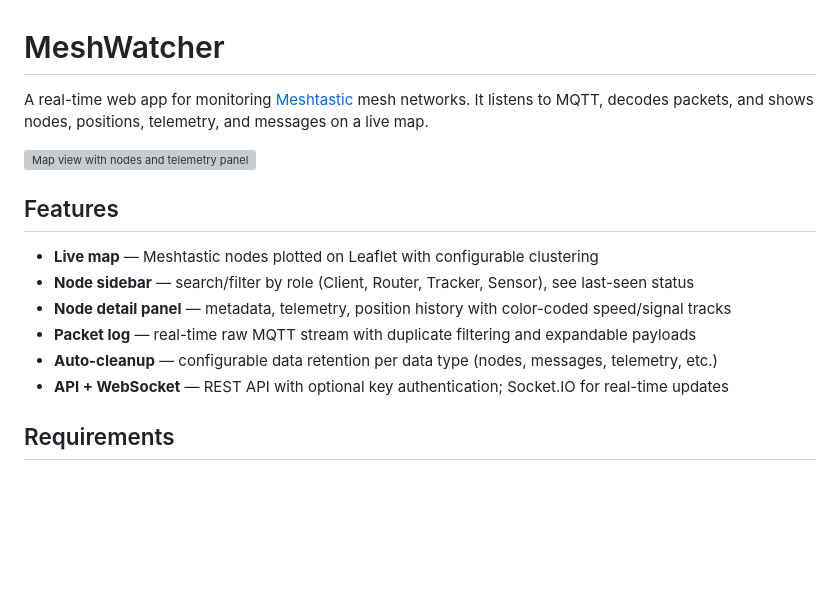
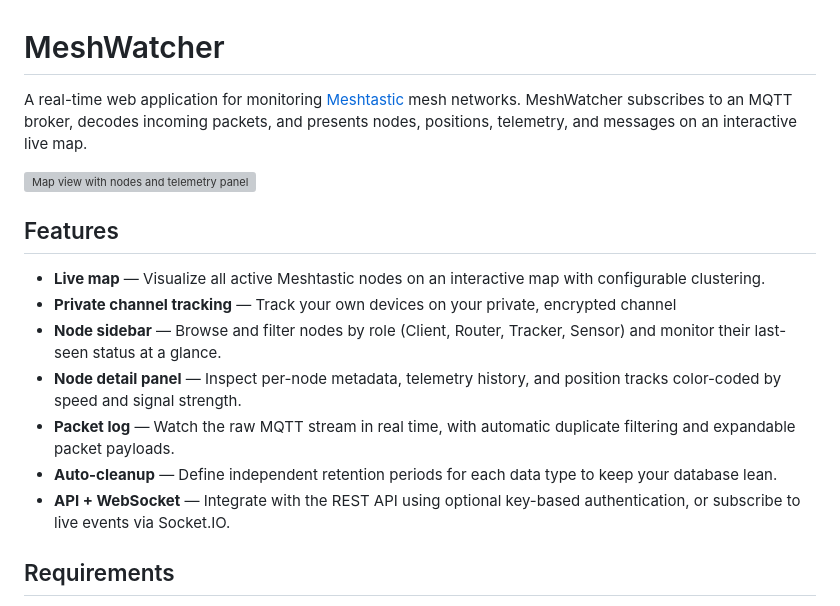
Before and after one commit to bpetrikovics/meshwatcher, a Markdown page: README.md, the part around the change. GitHub-like rendering; blank space fills up the shorter version; grey boxes are pictures that could not be loaded.

```diff
--- a/README.md
+++ b/README.md
@@ -1,17 +1,18 @@
 # MeshWatcher
 
-A real-time web app for monitoring [Meshtastic](https://meshtastic.org/) mesh networks. It listens to MQTT, decodes packets, and shows nodes, positions, telemetry, and messages on a live map.
+A real-time web application for monitoring [Meshtastic](https://meshtastic.org/) mesh networks. MeshWatcher subscribes to an MQTT broker, decodes incoming packets, and presents nodes, positions, telemetry, and messages on an interactive live map.
 
 ![Map view with nodes and telemetry panel](meshwatcher-screenshot.png)
 
 ## Features
 
-- **Live map** — Meshtastic nodes plotted on Leaflet with configurable clustering
-- **Node sidebar** — search/filter by role (Client, Router, Tracker, Sensor), see last-seen status
-- **Node detail panel** — metadata, telemetry, position history with color-coded speed/signal tracks
-- **Packet log** — real-time raw MQTT stream with duplicate filtering and expandable payloads
-- **Auto-cleanup** — configurable data retention per data type (nodes, messages, telemetry, etc.)
-- **API + WebSocket** — REST API with optional key authentication; Socket.IO for real-time updates
+- **Live map** — Visualize all active Meshtastic nodes on an interactive map with configurable clustering.
+- **Private channel tracking** — Track your own devices on your private, encrypted channel
+- **Node sidebar** — Browse and filter nodes by role (Client, Router, Tracker, Sensor) and monitor their last-seen status at a glance.
+- **Node detail panel** — Inspect per-node metadata, telemetry history, and position tracks color-coded by speed and signal strength.
+- **Packet log** — Watch the raw MQTT stream in real time, with automatic duplicate filtering and expandable packet payloads.
+- **Auto-cleanup** — Define independent retention periods for each data type to keep your database lean.
+- **API + WebSocket** — Integrate with the REST API using optional key-based authentication, or subscribe to live events via Socket.IO.
 
 ## Requirements
 
```
